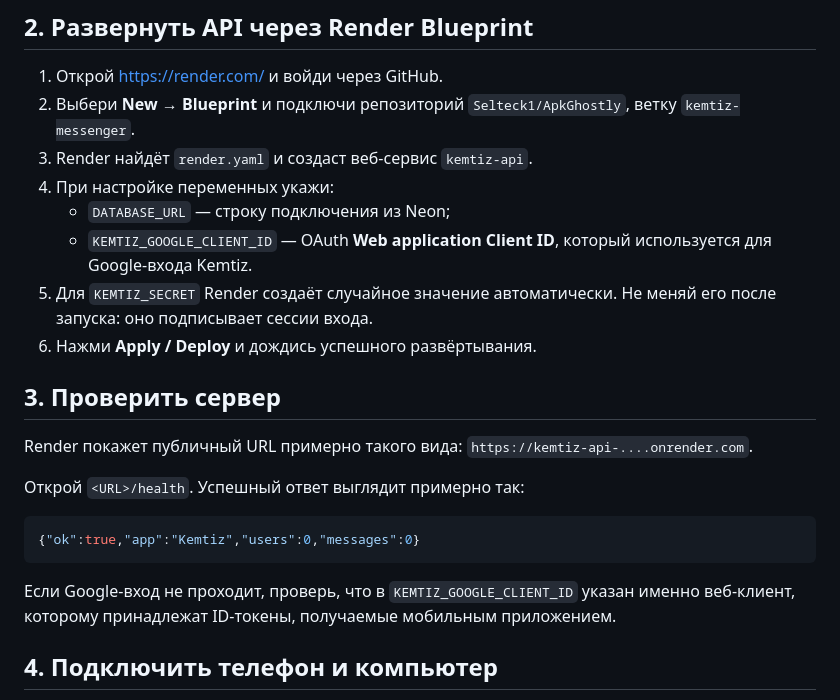
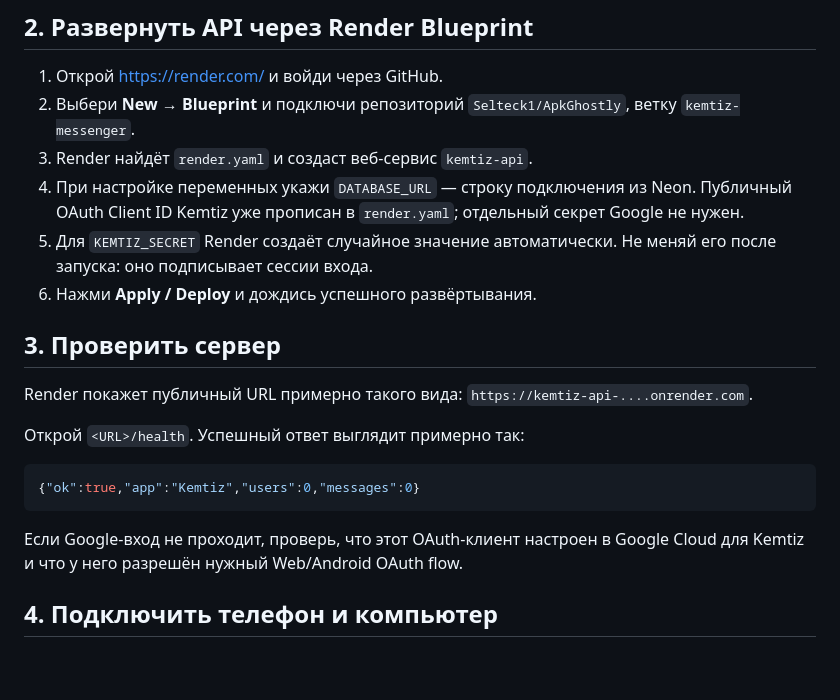
Before and after one commit to Selteck1/ApkGhostly, a Markdown page: kemtiz/DEPLOY.md, the part around the change. Drawn GitHub-style; blank space fills up the shorter version.

Commit message:
Simplify deployment steps using Kemtiz's existing public OAuth client

````diff
--- a/kemtiz/DEPLOY.md
+++ b/kemtiz/DEPLOY.md
@@ -15,9 +15,7 @@ Neon хранит аккаунты, друзей, чаты, сообщения
 1. Открой https://render.com/ и войди через GitHub.
 2. Выбери **New → Blueprint** и подключи репозиторий `Selteck1/ApkGhostly`, ветку `kemtiz-messenger`.
 3. Render найдёт `render.yaml` и создаст веб-сервис `kemtiz-api`.
-4. При настройке переменных укажи:
-   - `DATABASE_URL` — строку подключения из Neon;
-   - `KEMTIZ_GOOGLE_CLIENT_ID` — OAuth **Web application Client ID**, который используется для Google-входа Kemtiz.
+4. При настройке переменных укажи `DATABASE_URL` — строку подключения из Neon. Публичный OAuth Client ID Kemtiz уже прописан в `render.yaml`; отдельный секрет Google не нужен.
 5. Для `KEMTIZ_SECRET` Render создаёт случайное значение автоматически. Не меняй его после запуска: оно подписывает сессии входа.
 6. Нажми **Apply / Deploy** и дождись успешного развёртывания.
 
@@ -31,7 +29,7 @@ Render покажет публичный URL примерно такого ви
 {"ok":true,"app":"Kemtiz","users":0,"messages":0}
 ```
 
-Если Google-вход не проходит, проверь, что в `KEMTIZ_GOOGLE_CLIENT_ID` указан именно веб-клиент, которому принадлежат ID-токены, получаемые мобильным приложением.
+Если Google-вход не проходит, проверь, что этот OAuth-клиент настроен в Google Cloud для Kemtiz и что у него разрешён нужный Web/Android OAuth flow.
 
 ## 4. Подключить телефон и компьютер
 
````
